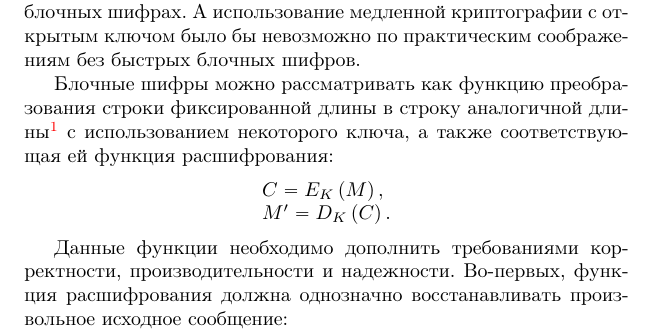
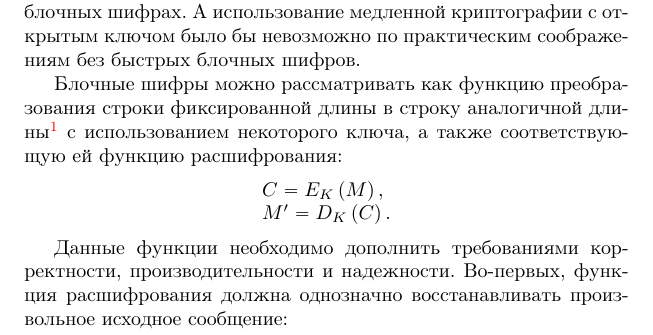
Before and after one commit to vlsergey/infosec, a LaTeX book (Information Security.tex, which reads block_ciphers.tex): part of page 52 of 285, cut so that both start at the same text. Compiled offline with pdfLaTeX.

Commit message:
Грамматика?
Не совсем понятна формулировка, но должно быть что-то вроде этого,
наверное

```diff
--- a/block_ciphers.tex
+++ b/block_ciphers.tex
@@ -3,7 +3,7 @@
 
 Блочные шифры являются основой современной криптографии. Многие криптографические примитивы -- криптографически стойкие генераторы псевдослучайной последовательности, криптографические функции хэширования основаны так или иначе на блочных шифрах. А использование медленной криптографии с открытым ключом было бы невозможно по практическим соображениям без быстрых блочных шифров.
 
-Блочные шифры можно рассматривать как функцию преобразования строки фиксированной длины в строку аналогичной длины\footnote{В случае использования недетерминированных алгоритмов, дающих новый результат при каждом шифровании, длина выхода будет больше. Меньше длина выхода быть не может, так как будет невозможно однозначно восстановить произвольное сообщение.} с использованием некоторого ключа, а также соответствующая ей функция расшифрования:
+Блочные шифры можно рассматривать как функцию преобразования строки фиксированной длины в строку аналогичной длины\footnote{В случае использования недетерминированных алгоритмов, дающих новый результат при каждом шифровании, длина выхода будет больше. Меньше длина выхода быть не может, так как будет невозможно однозначно восстановить произвольное сообщение.} с использованием некоторого ключа, а также соответствующую ей функцию расшифрования:
 \[\begin{array}{l}
 	C = E_K\left( M \right), \\
 	M'= D_K\left( C \right).
```
